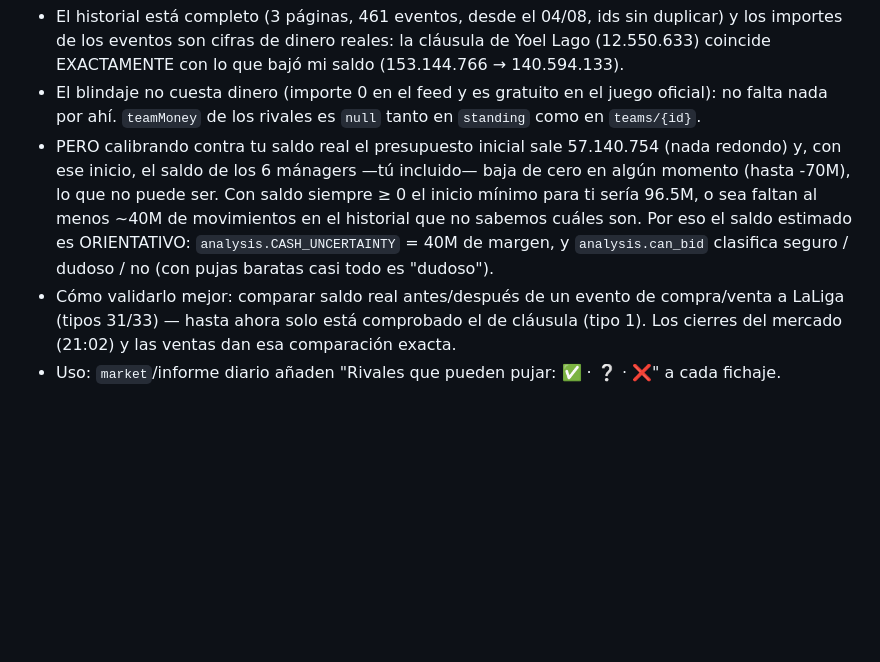
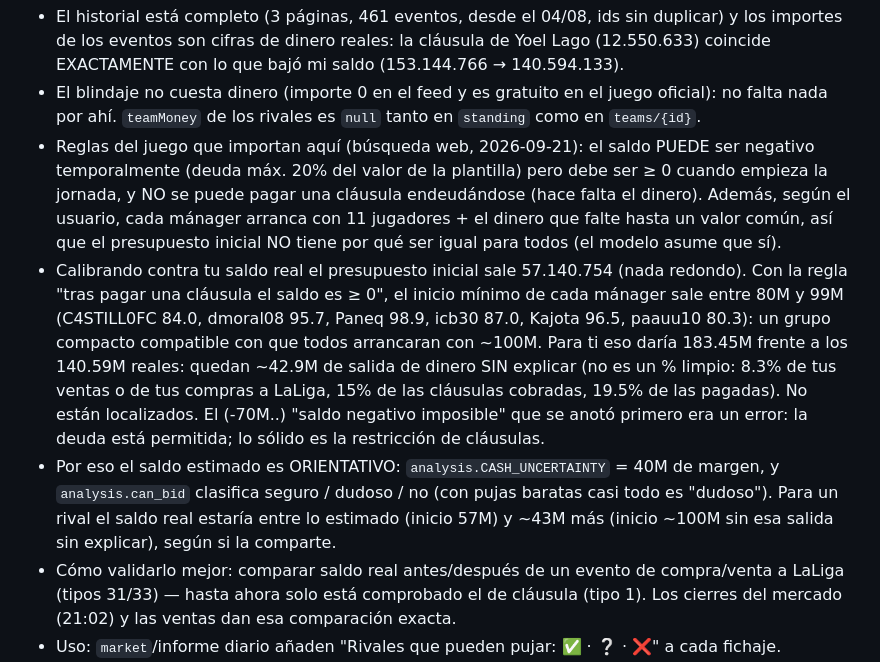
Before and after one commit to Kajotaaaaa/fantasy-agent, a Markdown page: CLAUDE.md, the part around the change. GitHub-like rendering; blank space fills up the shorter version.

Commit message:
Corregir analisis del saldo de rivales: deuda permitida, inicios minimos por clausulas, 42.9M sin explicar

```diff
--- a/CLAUDE.md
+++ b/CLAUDE.md
@@ -176,12 +176,25 @@ mismo).
   coincide EXACTAMENTE con lo que bajó mi saldo (153.144.766 → 140.594.133).
 - El blindaje no cuesta dinero (importe 0 en el feed y es gratuito en el juego oficial): no falta
   nada por ahí. `teamMoney` de los rivales es `null` tanto en `standing` como en `teams/{id}`.
-- PERO calibrando contra tu saldo real el presupuesto inicial sale 57.140.754 (nada redondo) y,
-  con ese inicio, el saldo de los 6 mánagers —tú incluido— baja de cero en algún momento (hasta
-  -70M), lo que no puede ser. Con saldo siempre ≥ 0 el inicio mínimo para ti sería 96.5M, o sea
-  faltan al menos ~40M de movimientos en el historial que no sabemos cuáles son. Por eso el
-  saldo estimado es ORIENTATIVO: `analysis.CASH_UNCERTAINTY` = 40M de margen, y
+- Reglas del juego que importan aquí (búsqueda web, 2026-09-21): el saldo PUEDE ser negativo
+  temporalmente (deuda máx. 20% del valor de la plantilla) pero debe ser ≥ 0 cuando empieza la
+  jornada, y NO se puede pagar una cláusula endeudándose (hace falta el dinero). Además, según
+  el usuario, cada mánager arranca con 11 jugadores + el dinero que falte hasta un valor
+  común, así que el presupuesto inicial NO tiene por qué ser igual para todos (el modelo asume
+  que sí).
+- Calibrando contra tu saldo real el presupuesto inicial sale 57.140.754 (nada redondo). Con
+  la regla "tras pagar una cláusula el saldo es ≥ 0", el inicio mínimo de cada mánager sale
+  entre 80M y 99M (C4STILL0FC 84.0, dmoral08 95.7, Paneq 98.9, icb30 87.0, Kajota 96.5,
+  paauu10 80.3): un grupo compacto compatible con que todos arrancaran con ~100M. Para ti eso
+  daría 183.45M frente a los 140.59M reales: quedan ~42.9M de salida de dinero SIN explicar
+  (no es un % limpio: 8.3% de tus ventas o de tus compras a LaLiga, 15% de las cláusulas
+  cobradas, 19.5% de las pagadas). No están localizados. El (-70M..) "saldo negativo imposible"
+  que se anotó primero era un error: la deuda está permitida; lo sólido es la restricción de
+  cláusulas.
+- Por eso el saldo estimado es ORIENTATIVO: `analysis.CASH_UNCERTAINTY` = 40M de margen, y
   `analysis.can_bid` clasifica seguro / dudoso / no (con pujas baratas casi todo es "dudoso").
+  Para un rival el saldo real estaría entre lo estimado (inicio 57M) y ~43M más (inicio ~100M
+  sin esa salida sin explicar), según si la comparte.
 - Cómo validarlo mejor: comparar saldo real antes/después de un evento de compra/venta a
   LaLiga (tipos 31/33) — hasta ahora solo está comprobado el de cláusula (tipo 1). Los
   cierres del mercado (21:02) y las ventas dan esa comparación exacta.
```
